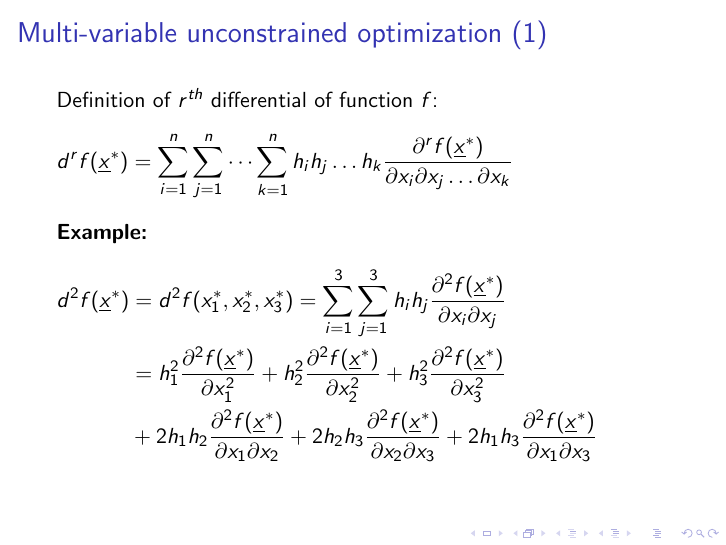
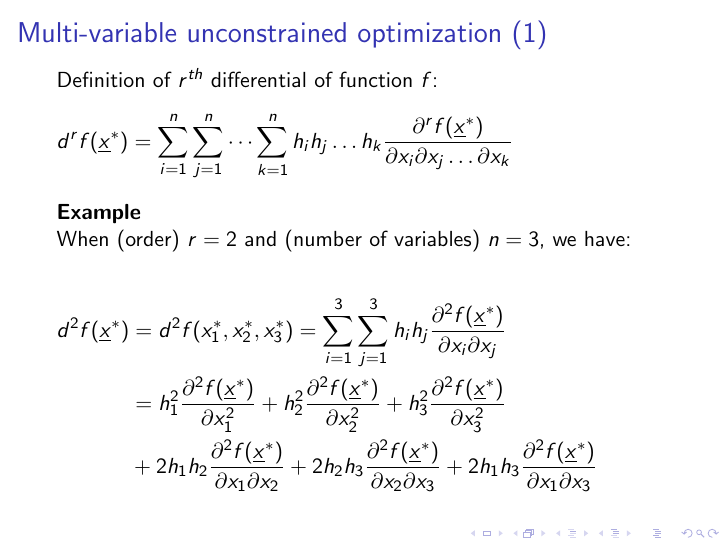
Before and after one commit to mcps5601/Optimization_notes, LaTeX slides (optim_notes.tex): page 5 of 6. Compiled offline with pdfLaTeX.

Commit message:
update Multi-variable unconstrained optimization (1)

```diff
--- a/optim_notes.tex
+++ b/optim_notes.tex
@@ -80,7 +80,10 @@
             d^rf(\underline{x}^*)=\sum^n_{i=1}\sum^n_{j=1}\dots\sum^n_{k=1}h_ih_j\dots h_k\frac{\partial^r{f(\underline{x}^*)}}{\partial{x_i}\partial{x_j}\dots\partial{x_k}}
         \end{aligned}&&
     \end{flalign*}
-    \textbf{Example:}
+    \textbf{Example}
+
+    When (order) $r=2$ and (number of variables) $n=3$, we have:
+
     \begin{flalign*}
         &\begin{aligned}
             d^2f(\underline{x}^*)&=d^2f(x_1^*, x_2^*, x_3^*)=\sum^3_{i=1}\sum^3_{j=1}h_ih_j\frac{\partial^2f(\underline{x}^*)}{\partial x_i\partial x_j}\\
```
Also changed, not shown: optim_notes.pdf.
